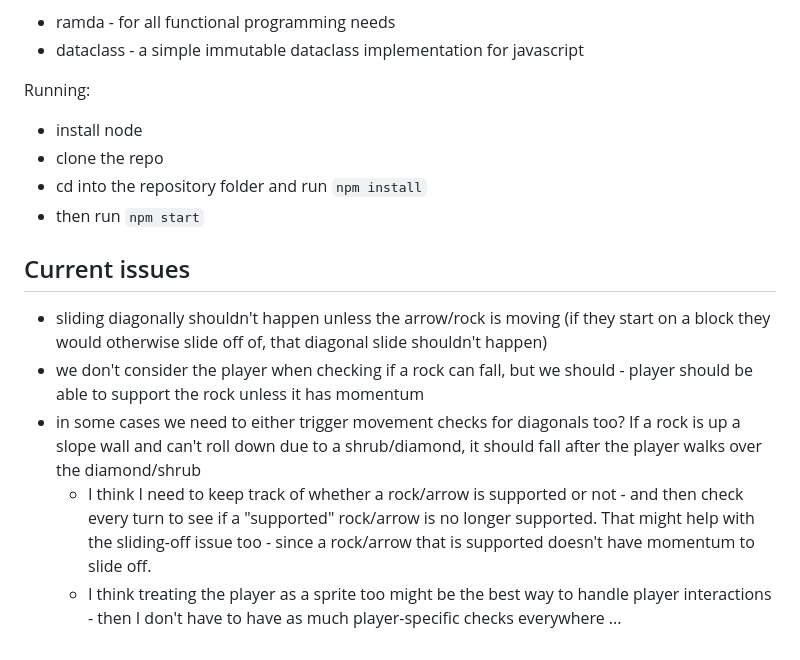
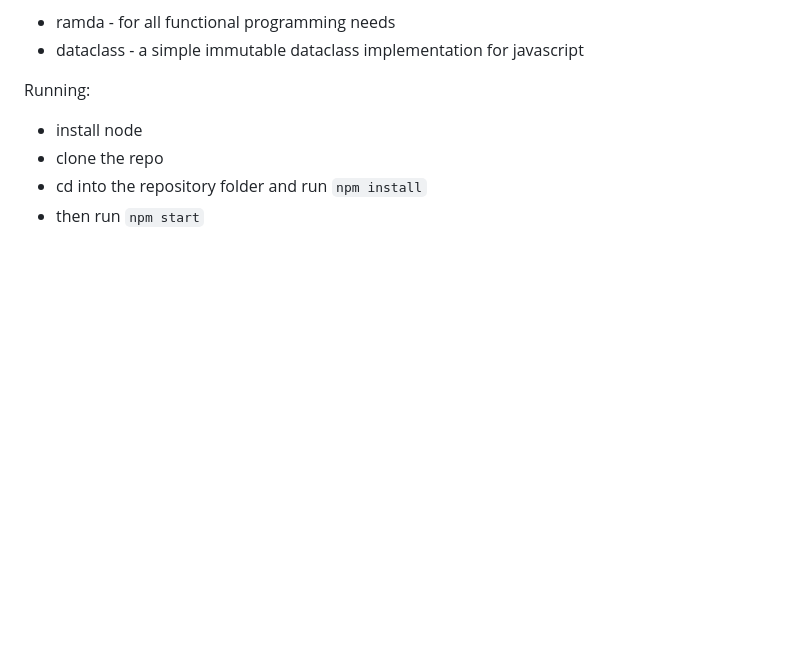
Before and after one commit to davidpricedev/wandering-puzzler, a Markdown page: README.md, the part around the change. GitHub-like rendering; blank space fills up the shorter version.

```diff
--- a/README.md
+++ b/README.md
@@ -78,11 +78,3 @@ Running:
 - clone the repo
 - cd into the repository folder and run `npm install`
 - then run `npm start`
-
-## Current issues
-
-- sliding diagonally shouldn't happen unless the arrow/rock is moving (if they start on a block they would otherwise slide off of, that diagonal slide shouldn't happen)
-- we don't consider the player when checking if a rock can fall, but we should - player should be able to support the rock unless it has momentum
-- in some cases we need to either trigger movement checks for diagonals too? If a rock is up a slope wall and can't roll down due to a shrub/diamond, it should fall after the player walks over the diamond/shrub
-  - I think I need to keep track of whether a rock/arrow is supported or not - and then check every turn to see if a "supported" rock/arrow is no longer supported. That might help with the sliding-off issue too - since a rock/arrow that is supported doesn't have momentum to slide off.
-  - I think treating the player as a sprite too might be the best way to handle player interactions - then I don't have to have as much player-specific checks everywhere ...
```
